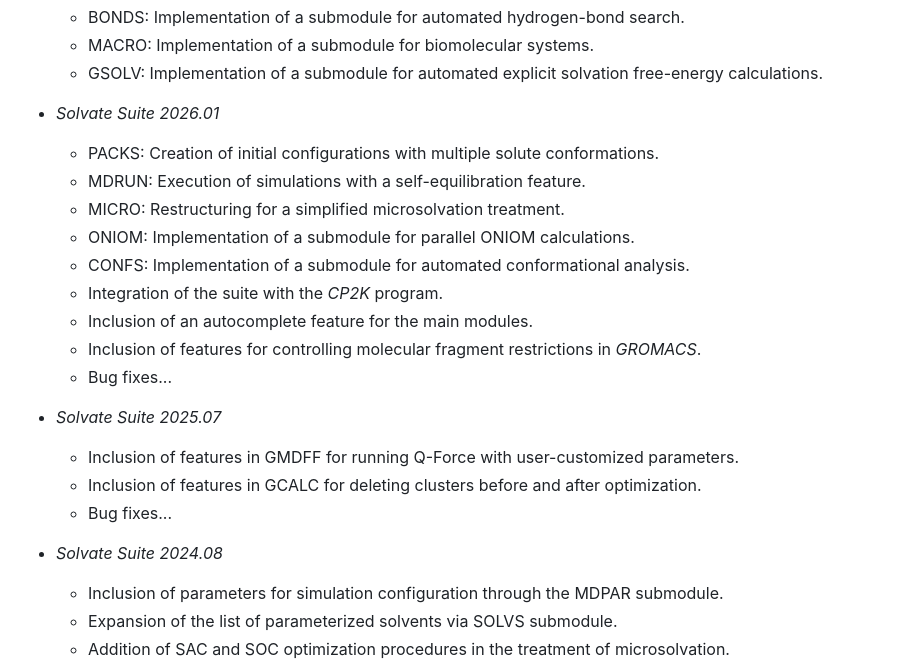
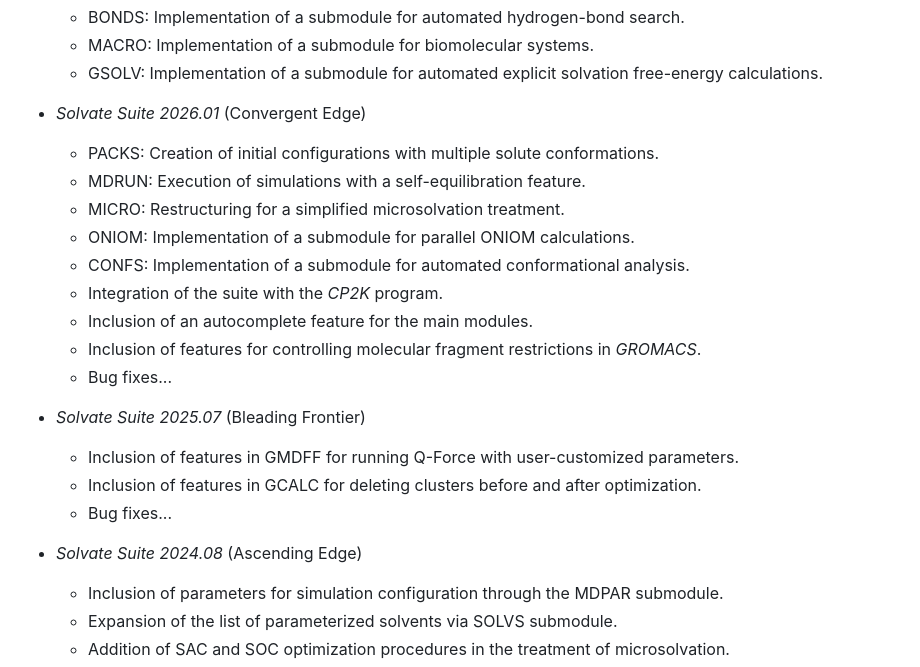
Before and after one commit to otaviolsantana/solvate, a Markdown page: README.md, the part around the change. Drawn GitHub-style.

Commit message:
Update changelog for Solvate Suite 2026.01

```diff
--- a/README.md
+++ b/README.md
@@ -21,7 +21,7 @@ For more information about the program, visit the [Solvate Suite](https://otavio
 	- MACRO: Implementation of a submodule for biomolecular systems.
 	- GSOLV: Implementation of a submodule for automated explicit solvation free-energy calculations.
 
-* _Solvate Suite 2026.01_
+* _Solvate Suite 2026.01_ (Convergent Edge)
 
 	- PACKS: Creation of initial configurations with multiple solute conformations.
 	- MDRUN: Execution of simulations with a self-equilibration feature.
@@ -33,13 +33,13 @@ For more information about the program, visit the [Solvate Suite](https://otavio
     - Inclusion of features for controlling molecular fragment restrictions in _GROMACS_.
  	- Bug fixes...
 
-* _Solvate Suite 2025.07_
+* _Solvate Suite 2025.07_ (Bleading Frontier)
 
 	- Inclusion of features in GMDFF for running Q-Force with user-customized parameters.
 	- Inclusion of features in GCALC for deleting clusters before and after optimization.
  	- Bug fixes...
 
-* _Solvate Suite 2024.08_
+* _Solvate Suite 2024.08_ (Ascending Edge)
 
 	- Inclusion of parameters for simulation configuration through the MDPAR submodule.
 	- Expansion of the list of parameterized solvents via SOLVS submodule.
```
